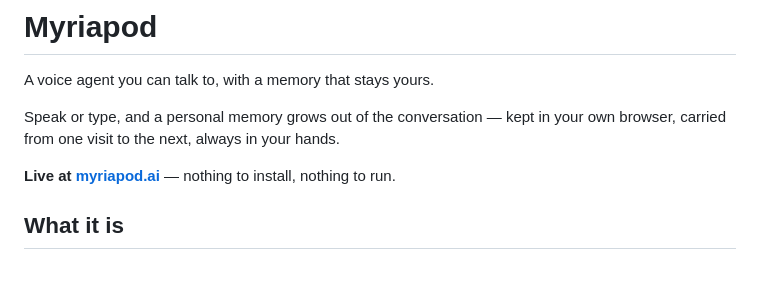
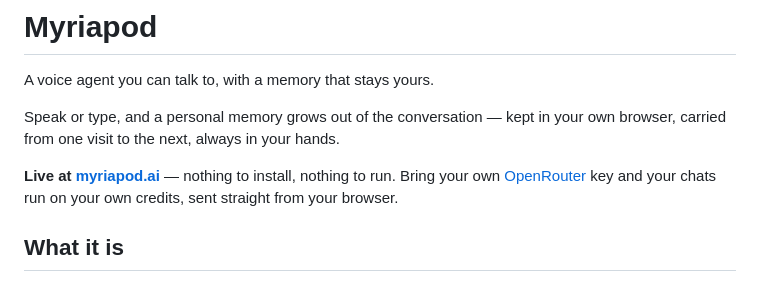
Before and after one commit to Brandtweary/myriapod, a Markdown page: README.md, the part around the change. GitHub-like rendering.

Commit message:
README: link to live site + bring-your-own-key note
Co-Authored-By: Hector <hector@cyberneticwilderness.com>

```diff
--- a/README.md
+++ b/README.md
@@ -5,7 +5,9 @@ A voice agent you can talk to, with a memory that stays yours.
 Speak or type, and a personal memory grows out of the conversation — kept in your own browser,
 carried from one visit to the next, always in your hands.
 
-**Live at [myriapod.ai](https://myriapod.ai)** — nothing to install, nothing to run.
+**Live at [myriapod.ai](https://myriapod.ai)** — nothing to install, nothing to run. Bring your
+own [OpenRouter](https://openrouter.ai) key and your chats run on your own credits, sent straight
+from your browser.
 
 ## What it is
 
```
